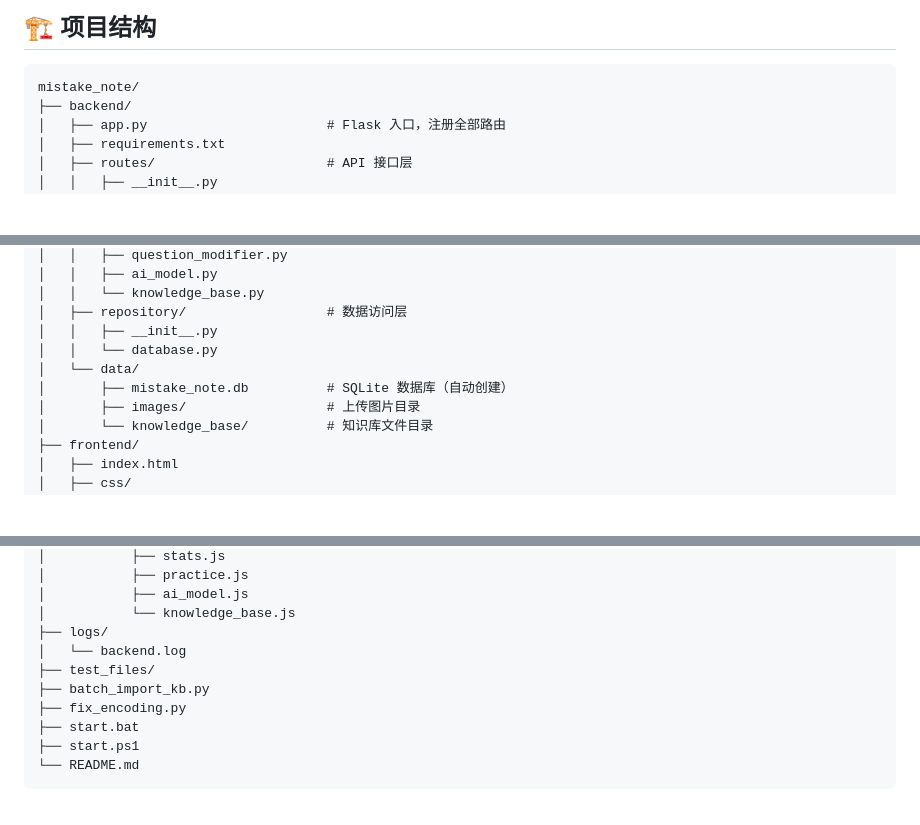
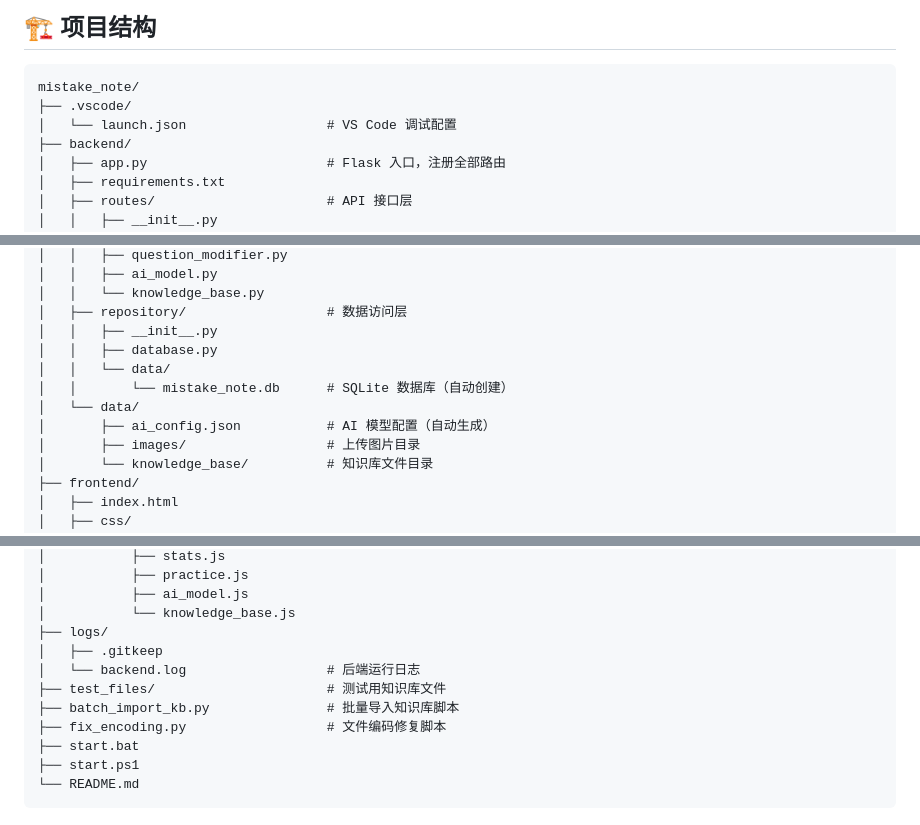
Before and after one commit to qctututu/mistake_note, a Markdown page: README.md, 3 parts joined by grey strips. GitHub-like rendering; blank space fills up the shorter version.

Commit message:
chore: update project structure and add VS Code configuration

````diff
--- a/README.md
+++ b/README.md
@@ -50,6 +50,8 @@ python app.py
 
 ```text
 mistake_note/
+├── .vscode/
+│   └── launch.json                  # VS Code 调试配置
 ├── backend/
 │   ├── app.py                       # Flask 入口，注册全部路由
 │   ├── requirements.txt
@@ -70,9 +72,11 @@ mistake_note/
 │   │   └── knowledge_base.py
 │   ├── repository/                  # 数据访问层
 │   │   ├── __init__.py
-│   │   └── database.py
+│   │   ├── database.py
+│   │   └── data/
+│   │       └── mistake_note.db      # SQLite 数据库（自动创建）
 │   └── data/
-│       ├── mistake_note.db          # SQLite 数据库（自动创建）
+│       ├── ai_config.json           # AI 模型配置（自动生成）
 │       ├── images/                  # 上传图片目录
 │       └── knowledge_base/          # 知识库文件目录
 ├── frontend/
@@ -98,10 +102,11 @@ mistake_note/
 │           ├── ai_model.js
 │           └── knowledge_base.js
 ├── logs/
-│   └── backend.log
-├── test_files/
-├── batch_import_kb.py
-├── fix_encoding.py
+│   ├── .gitkeep
+│   └── backend.log                  # 后端运行日志
+├── test_files/                      # 测试用知识库文件
+├── batch_import_kb.py               # 批量导入知识库脚本
+├── fix_encoding.py                  # 文件编码修复脚本
 ├── start.bat
 ├── start.ps1
 └── README.md
````
